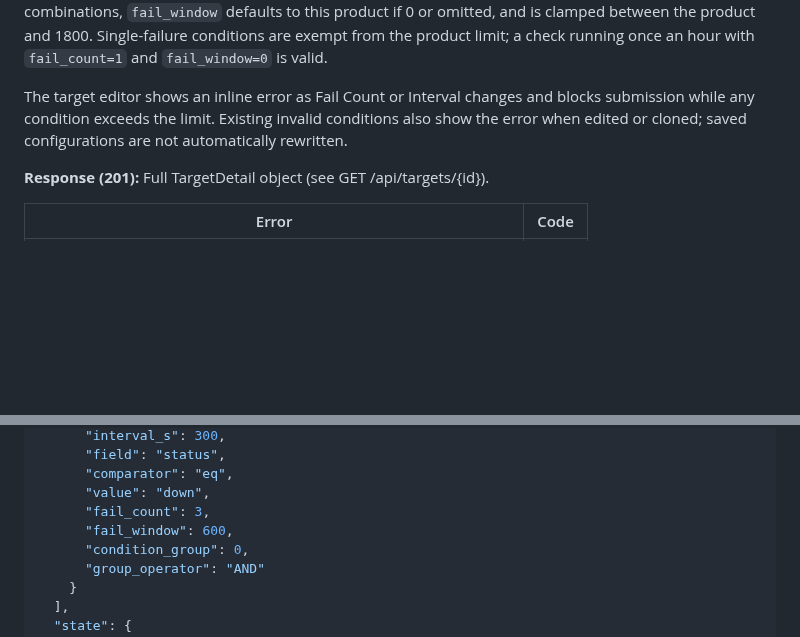
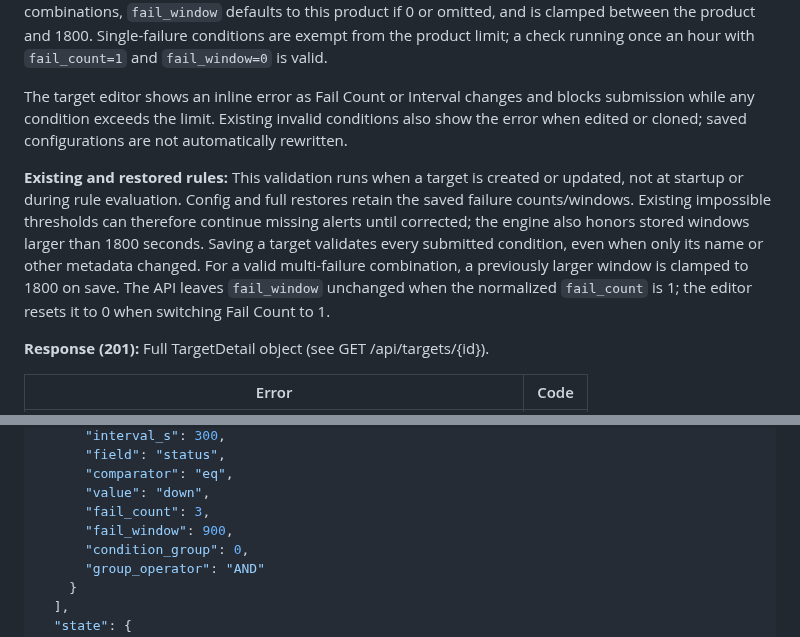
Before and after one commit to okoker/bekci, a Markdown page: docs/reference/api_reference.md, 2 parts joined by grey strips. Rendered like a GitHub page; blank space fills up the shorter version.

Commit message:
docs(reference): align SR13 validation and legacy behavior

```diff
--- a/docs/reference/api_reference.md
+++ b/docs/reference/api_reference.md
@@ -371,6 +371,8 @@ If `group_operator` is omitted, it defaults to the top-level `operator` value fo
 
 The target editor shows an inline error as Fail Count or Interval changes and blocks submission while any condition exceeds the limit. Existing invalid conditions also show the error when edited or cloned; saved configurations are not automatically rewritten.
 
+**Existing and restored rules:** This validation runs when a target is created or updated, not at startup or during rule evaluation. Config and full restores retain the saved failure counts/windows. Existing impossible thresholds can therefore continue missing alerts until corrected; the engine also honors stored windows larger than 1800 seconds. Saving a target validates every submitted condition, even when only its name or other metadata changed. For a valid multi-failure combination, a previously larger window is clamped to 1800 on save. The API leaves `fail_window` unchanged when the normalized `fail_count` is 1; the editor resets it to 0 when switching Fail Count to 1.
+
 **Response (201):** Full TargetDetail object (see GET /api/targets/{id}).
 
 | Error | Code |
@@ -423,7 +425,7 @@ Returns full target detail with conditions, state, and recipient IDs.
       "comparator": "eq",
       "value": "down",
       "fail_count": 3,
-      "fail_window": 600,
+      "fail_window": 900,
       "condition_group": 0,
       "group_operator": "AND"
     }
```
Also changed, not shown: docs/reference/db_schema.md (+2 -0 lines), docs/reference/full_backup.md (+2 -0 lines).
